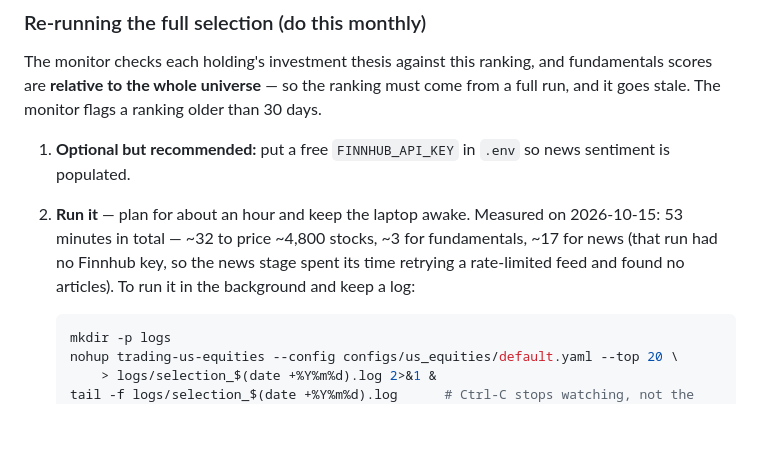
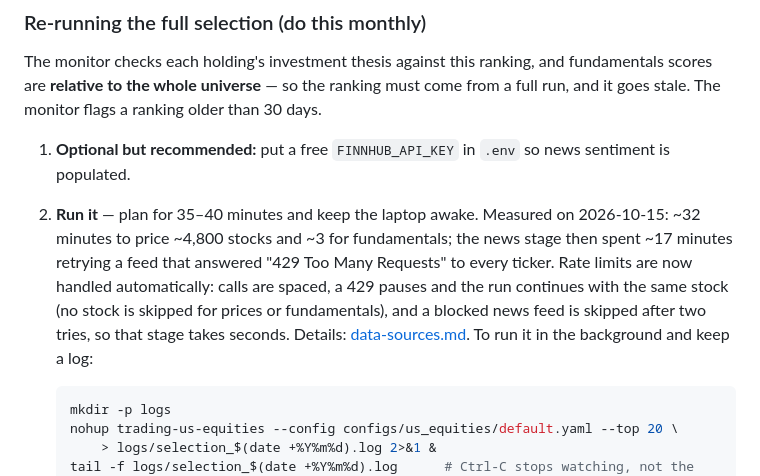
Before and after one commit to Rickyrguez98/Trading, a Markdown page: README.md, the part around the change. GitHub-like rendering; blank space fills up the shorter version.

Commit message:
docs: update the full-selection timing now that rate limits pause instead of retrying

````diff
--- a/README.md
+++ b/README.md
@@ -82,11 +82,15 @@ than 30 days.
 
 1. **Optional but recommended:** put a free `FINNHUB_API_KEY` in `.env` so news
    sentiment is populated.
-2. **Run it** — plan for about an hour and keep the laptop awake. Measured on
-   2026-10-15: 53 minutes in total — ~32 to price ~4,800 stocks, ~3 for
-   fundamentals, ~17 for news (that run had no Finnhub key, so the news stage
-   spent its time retrying a rate-limited feed and found no articles). To run it
-   in the background and keep a log:
+2. **Run it** — plan for 35–40 minutes and keep the laptop awake. Measured on
+   2026-10-15: ~32 minutes to price ~4,800 stocks and ~3 for fundamentals; the
+   news stage then spent ~17 minutes retrying a feed that answered "429 Too Many
+   Requests" to every ticker. Rate limits are now handled automatically: calls
+   are spaced, a 429 pauses and the run continues with the same stock (no stock
+   is skipped for prices or fundamentals), and a blocked news feed is skipped
+   after two tries, so that stage takes seconds. Details:
+   [data-sources.md](docs/us_equities/data-sources.md#how-429-too-many-requests-is-handled).
+   To run it in the background and keep a log:
 
    ```bash
    mkdir -p logs
````
